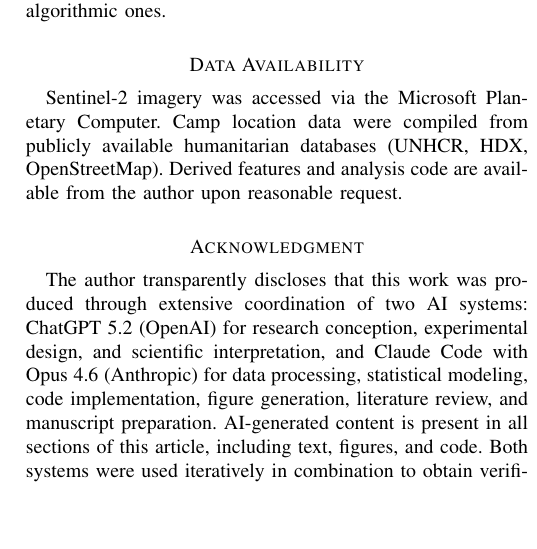
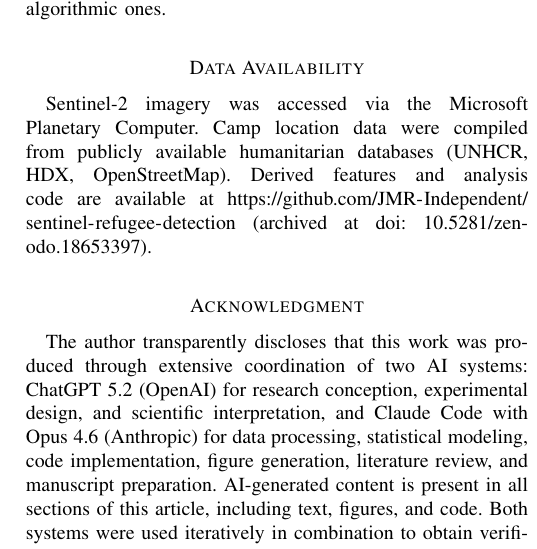
Before and after one commit to JMR-Independent/sentinel-refugee-detection, a LaTeX paper (paper/robles_leyton_grsl_2026.tex): part of one column of page 3 of 3, cut so that both start at the same text, the shorter picture padded with empty space. Compiled offline with pdfLaTeX.

Commit message:
Add Zenodo DOI to Data Availability section
GitHub repo + archived DOI (10.5281/zenodo.18653397) for permanence.

Co-Authored-By: Claude Opus 4.6 <noreply@anthropic.com>

```diff
--- a/paper/robles_leyton_grsl_2026.tex
+++ b/paper/robles_leyton_grsl_2026.tex
@@ -290,7 +290,8 @@ biomes. These are sensor-physics constraints, not algorithmic ones.
 Sentinel-2 imagery was accessed via the Microsoft Planetary Computer.
 Camp location data were compiled from publicly available humanitarian
 databases (UNHCR, HDX, OpenStreetMap). Derived features and analysis
-code are available from the author upon reasonable request.
+code are available at \url{https://github.com/JMR-Independent/sentinel-refugee-detection}
+(archived at doi:~10.5281/zenodo.18653397).
 
 \section*{Acknowledgment}
 
```
Also changed, not shown: paper/robles_leyton_grsl_2026_review.tex (+2 -1 lines).
